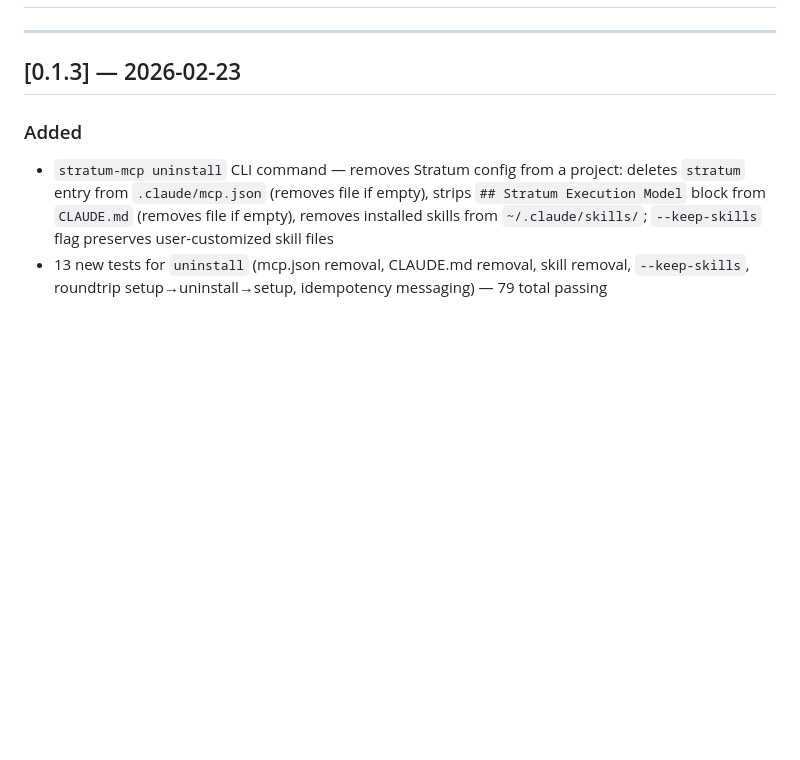
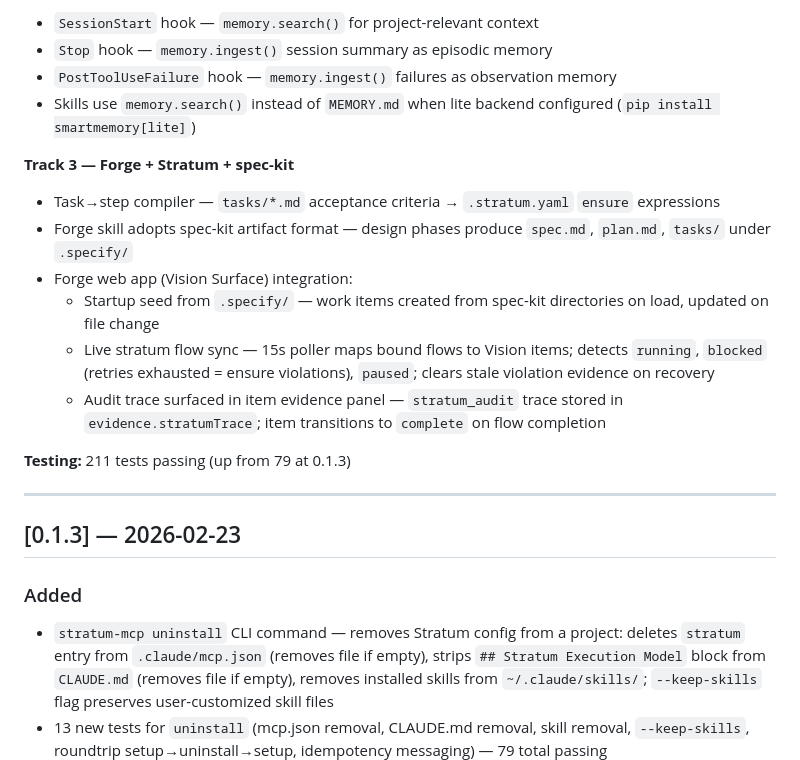
Before and after one commit to regression-io/stratum, a Markdown page: CHANGELOG.md, the part around one of its changes. GitHub-like rendering; blank space fills up the shorter version.

```diff
--- a/CHANGELOG.md
+++ b/CHANGELOG.md
@@ -4,3 +56,18 @@
+- `SessionStart` hook — `memory.search()` for project-relevant context
+- `Stop` hook — `memory.ingest()` session summary as episodic memory
+- `PostToolUseFailure` hook — `memory.ingest()` failures as observation memory
+- Skills use `memory.search()` instead of `MEMORY.md` when lite backend configured (`pip install smartmemory[lite]`)
+
+**Track 3 — Forge + Stratum + spec-kit**
+
+- Task→step compiler — `tasks/*.md` acceptance criteria → `.stratum.yaml` `ensure` expressions
+- Forge skill adopts spec-kit artifact format — design phases produce `spec.md`, `plan.md`, `tasks/` under `.specify/`
+- Forge web app (Vision Surface) integration:
+  - Startup seed from `.specify/` — work items created from spec-kit directories on load, updated on file change
+  - Live stratum flow sync — 15s poller maps bound flows to Vision items; detects `running`, `blocked` (retries exhausted = ensure violations), `paused`; clears stale violation evidence on recovery
+  - Audit trace surfaced in item evidence panel — `stratum_audit` trace stored in `evidence.stratumTrace`; item transitions to `complete` on flow completion
+
+**Testing:** 211 tests passing (up from 79 at 0.1.3)
 
 ---
 
```
Also changed, not shown: other parts of CHANGELOG.md (+52 -0 lines), README.md (+8 -3 lines).
